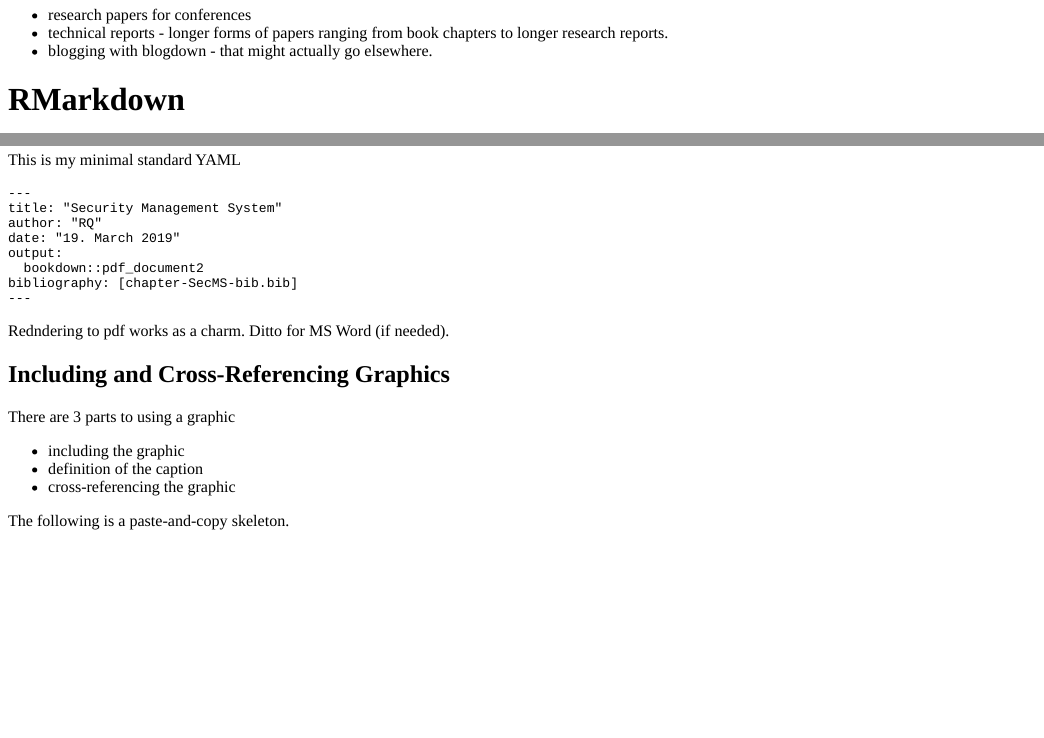
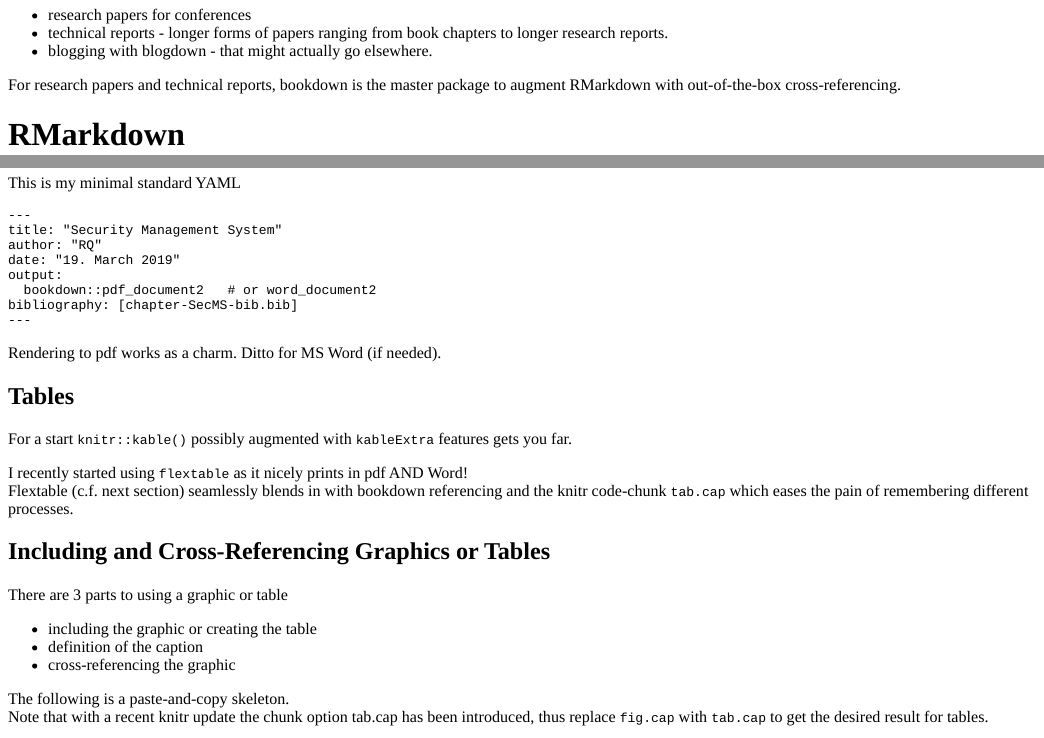
Before and after one commit to rainer-rq-koelle/rqkoelle, an R Markdown document (content/post/2019-03-24-writing-reports.Rmd): the page in a window 1100 px wide, from 270 px down, and a second part further down, joined at a grey line. The pictures show the output file content/post/2019-03-24-writing-reports.html that the author committed with the source, opened offline.

Commit message:
update to writing reports post

````diff
--- a/content/post/2019-03-24-writing-reports.Rmd
+++ b/content/post/2019-03-24-writing-reports.Rmd
@@ -25,6 +25,8 @@
 * research papers for conferences
 * technical reports - longer forms of papers ranging from book chapters to longer research reports.
 * blogging with blogdown - that might actually go elsewhere.
+
+For research papers and technical reports, bookdown is the master package to augment RMarkdown with out-of-the-box cross-referencing.
 
 # RMarkdown
 
@@ -55,22 +57,30 @@
 author: "RQ"
 date: "19. March 2019"
 output:
-  bookdown::pdf_document2
+  bookdown::pdf_document2   # or word_document2
 bibliography: [chapter-SecMS-bib.bib]
 ---
 ```
 
-Redndering to pdf works as a charm. Ditto for MS Word (if needed).
+Rendering to pdf works as a charm. Ditto for MS Word (if needed).
 
-## Including and Cross-Referencing Graphics
+## Tables
 
-There are 3 parts to using a graphic
+For a start `knitr::kable()` possibly augmented with `kableExtra` features gets you far.
 
-* including the graphic
+I recently started using `flextable` as it nicely prints in pdf AND Word!
+Flextable (c.f. next section) seamlessly blends in with bookdown referencing and the knitr code-chunk `tab.cap` which eases the pain of remembering different processes.
+
+## Including and Cross-Referencing Graphics or Tables
+
+There are 3 parts to using a graphic or table
+
+* including the graphic or creating the table
 * definition of the caption
 * cross-referencing the graphic
 
 The following is a paste-and-copy skeleton.
+Note that with a recent knitr update the chunk option tab.cap has been introduced, thus replace `fig.cap` with `tab.cap` to get the desired result for tables.
 
 ```
 (ref:cool-caption) This is my cool caption text
````
Also changed, not shown: content/post/2019-03-24-writing-reports.html, content/post/2019-03-24-writing-reports.Rmd (10 more changed lines).
